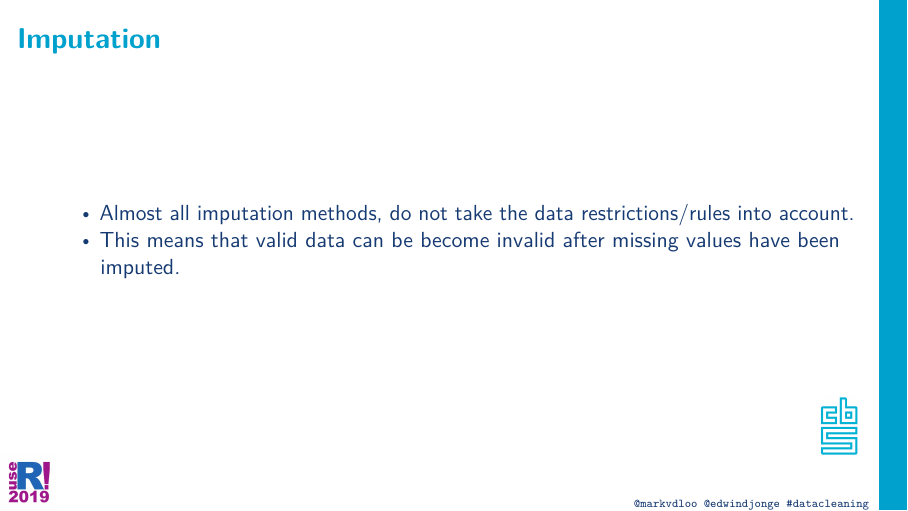
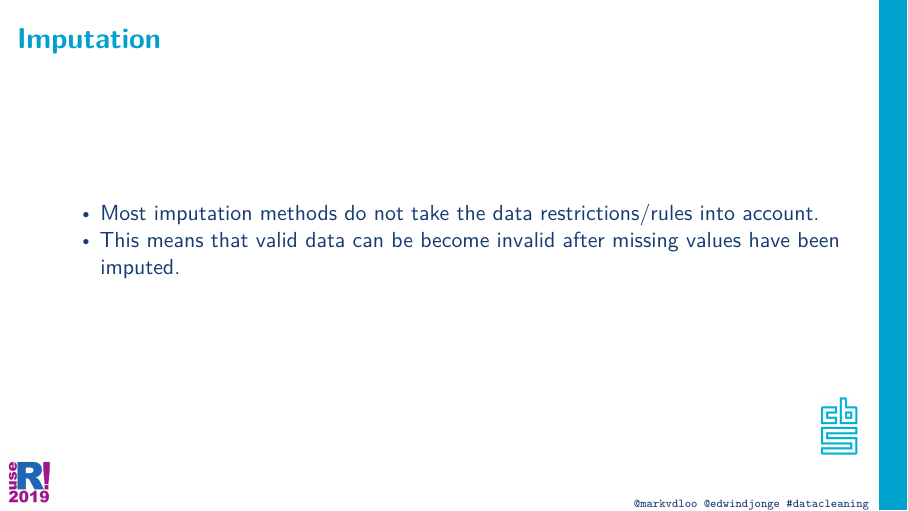
Before and after one commit to data-cleaning/useR2019_tutorial, an R Markdown document (presentations/07_adjusting/adjusting.Rmd): page 4 of 8. Rendered offline with R 4.5, knitr and Pandoc, then LaTeX, with nearby package versions.

Commit message:
tweaking

```diff
--- a/presentations/07_adjusting/adjusting.Rmd
+++ b/presentations/07_adjusting/adjusting.Rmd
@@ -21,7 +21,7 @@ classoption: "aspectratio=169"
 
 ## Imputation
 
-- Almost all imputation methods, do not take the data restrictions/rules
+- Most imputation methods do not take the data restrictions/rules
 into account.
 - This means that valid data can be become invalid after missing values have
 been imputed.
```
Also changed, not shown: 1 other file.
